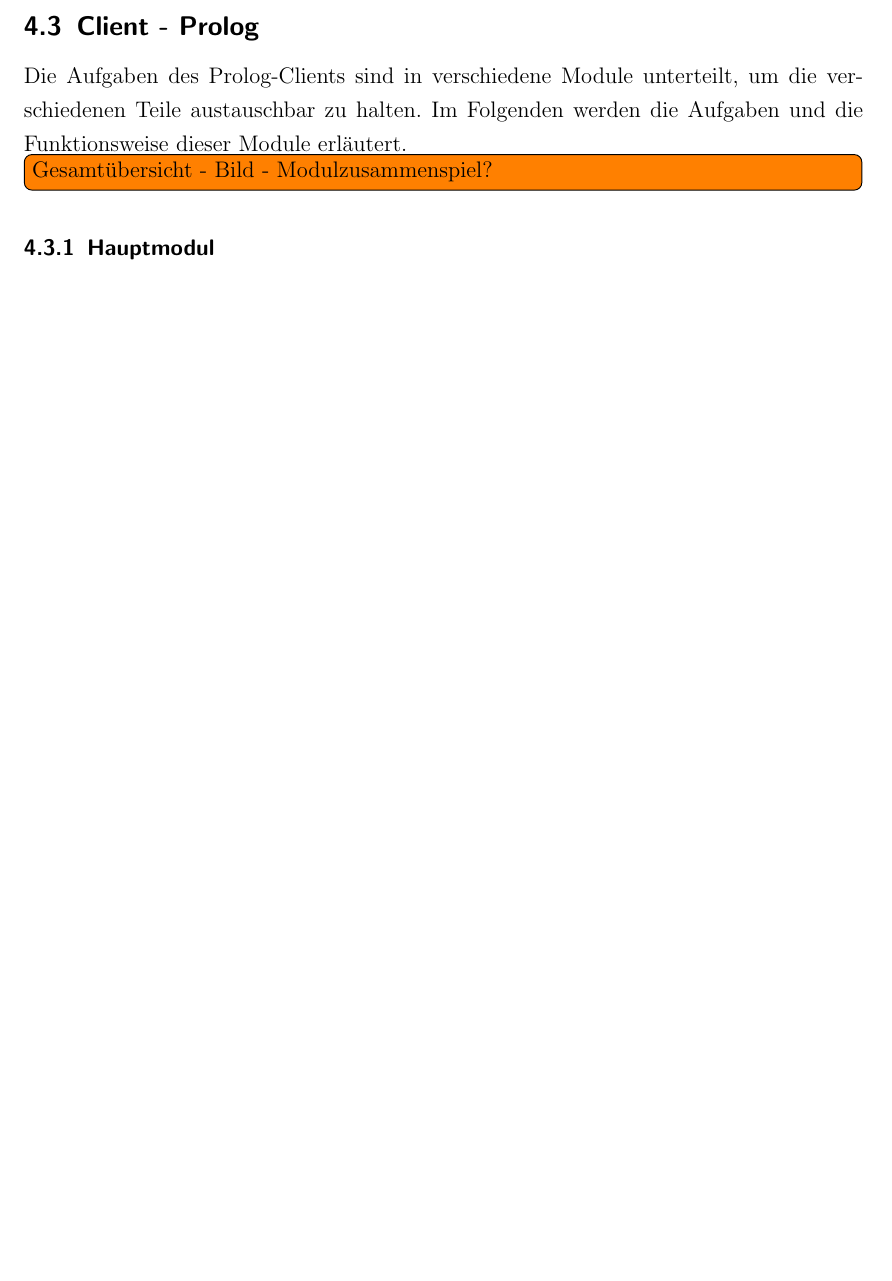
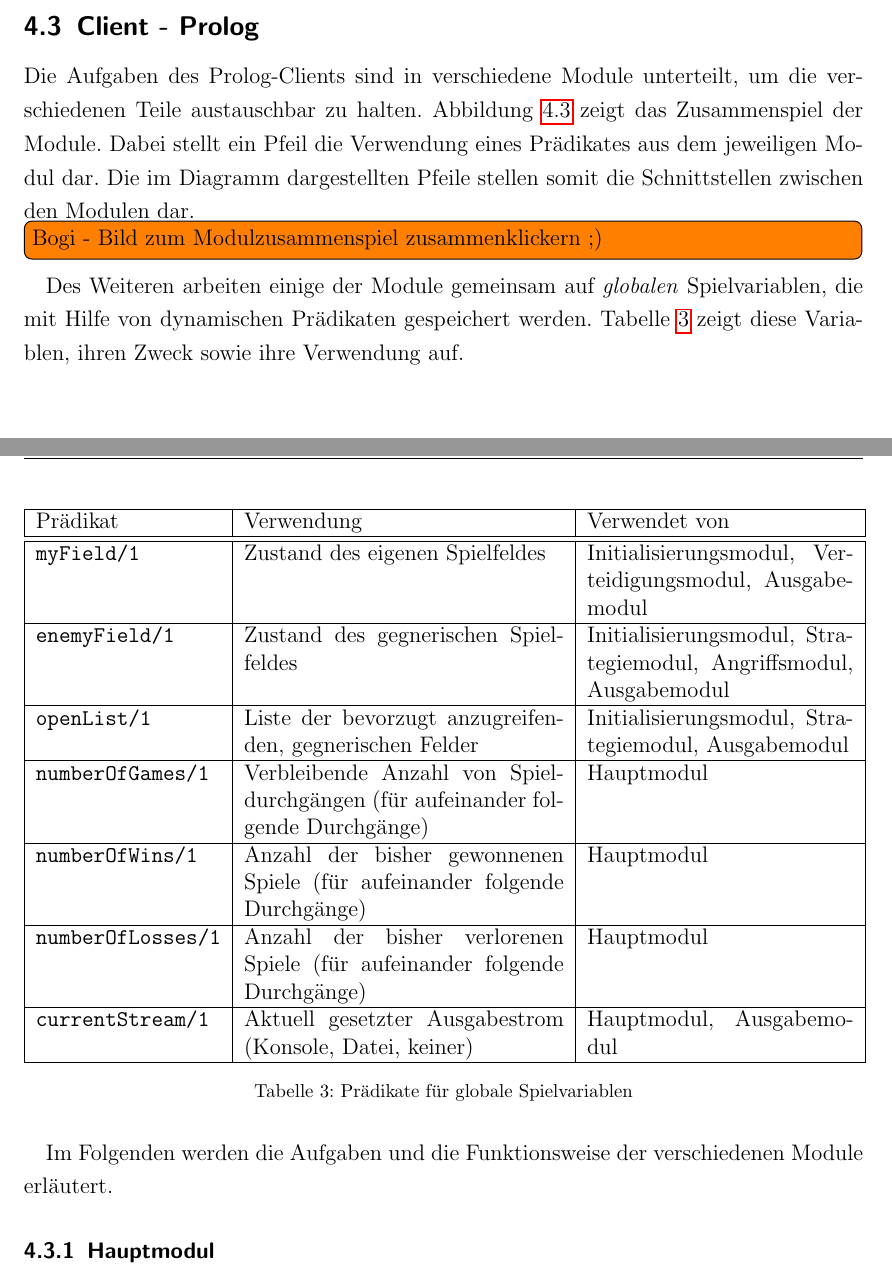
Before and after one commit to novac045/ai-battleship, a LaTeX document (Dokumentation/LaTex/dokumentation.tex, which reads Dokumentation/LaTex/chapters/X_3_PrologClient.tex): part of page 19 of 24 before the commit and two parts of pages 19 and 20 of 26 after it, the two joined at a grey line, cut so that both start at the same text, the shorter picture padded with empty space. Compiled offline with pdfLaTeX; an older LaTeX class or package is replaced by its successor.

Commit message:
bitte bogi

```diff
--- a/Dokumentation/LaTex/chapters/X_3_PrologClient.tex
+++ b/Dokumentation/LaTex/chapters/X_3_PrologClient.tex
@@ -1,10 +1,40 @@
 \subsection{Client - Prolog} \label{sec:Prologclient}
 	Die Aufgaben des Prolog-Clients sind in verschiedene Module unterteilt, um die verschiedenen Teile austauschbar zu halten.
-	Im Folgenden werden die Aufgaben und die Funktionsweise dieser Module erläutert.
+	Abbildung \ref{fig:prologmodule} zeigt das Zusammenspiel der Module. Dabei stellt ein Pfeil die Verwendung eines Prädikates aus
+	dem jeweiligen Modul dar. Die im Diagramm dargestellten Pfeile stellen somit die Schnittstellen zwischen den Modulen dar.
 
-	\todoin{Gesamtübersicht - Bild - Modulzusammenspiel?}
+	\todoin{Bogi - Bild zum Modulzusammenspiel zusammenklickern ;)} \label{fig:prologmodule}
 
+	Des Weiteren arbeiten einige der Module gemeinsam auf \textit{globalen} Spielvariablen, die mit Hilfe von dynamischen Prädikaten
+	gespeichert werden. Tabelle \ref{tbl:globalevariablen} zeigt diese Variablen, ihren Zweck sowie ihre Verwendung auf.
 
+	\begin{table}[H]
+		\centering
+		\begin{tabular}{|l|p{6cm}|p{5cm}|}
+			\hline
+			Prädikat & Verwendung & Verwendet von \\
+			\hline
+			\hline
+			\texttt{myField/1} & Zustand des eigenen Spielfeldes & Initialisierungsmodul, Verteidigungsmodul, Ausgabemodul \\
+			\hline
+			\texttt{enemyField/1} & Zustand des gegnerischen Spielfeldes & Initialisierungsmodul, Strategiemodul, Angriffsmodul, Ausgabemodul \\
+			\hline
+			\texttt{openList/1} & Liste der bevorzugt anzugreifenden, gegnerischen Felder & Initialisierungsmodul, Strategiemodul, Ausgabemodul \\
+			\hline
+			\texttt{numberOfGames/1} & Verbleibende Anzahl von Spieldurchgängen (für aufeinander folgende Durchgänge) & Hauptmodul \\
+			\hline
+			\texttt{numberOfWins/1} & Anzahl der bisher gewonnenen Spiele (für aufeinander folgende Durchgänge) & Hauptmodul \\
+			\hline
+			\texttt{numberOfLosses/1} & Anzahl der bisher verlorenen Spiele (für aufeinander folgende Durchgänge) & Hauptmodul \\
+			\hline
+			\texttt{currentStream/1} & Aktuell gesetzter Ausgabestrom (Konsole, Datei, keiner) & Hauptmodul, Ausgabemodul \\
+			\hline
+		\end{tabular}
+		\caption{Prädikate für globale Spielvariablen}
+		\label{tbl:globalevariablen}
+	\end{table}
+
+	Im Folgenden werden die Aufgaben und die Funktionsweise der verschiedenen Module erläutert.
 
 \subsubsection{Hauptmodul} \label{sec:hauptmodul}
 	Das Hauptmodul \texttt{main.pl} wird beim starten des Clients aufgerufen. Das Modul initialisiert zunächst die Verbindung zum
```
